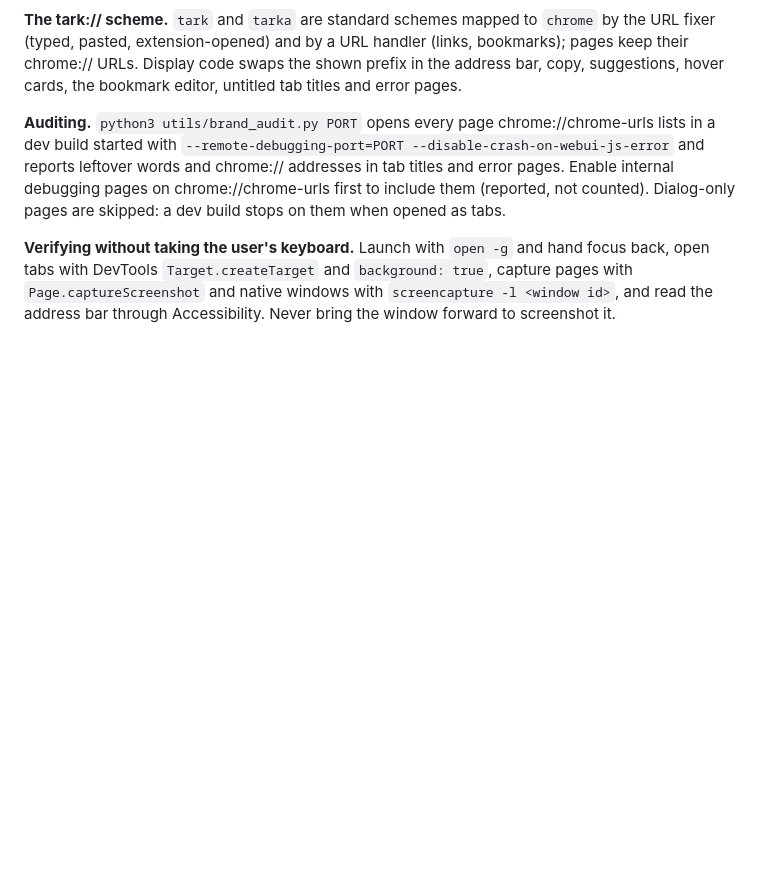
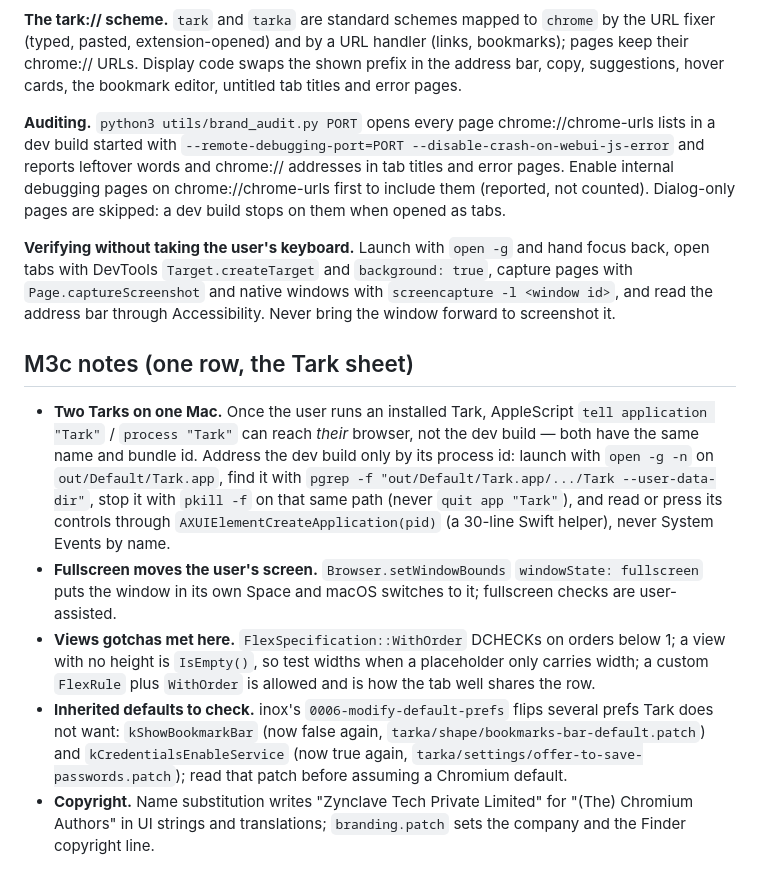
Before and after one commit to ZynclaveTech/tarka-browser, a Markdown page: docs/building.md, the part around the change. GitHub-like rendering; blank space fills up the shorter version.

Commit message:
docs: M3c built notes

```diff
--- a/docs/building.md
+++ b/docs/building.md
@@ -216,3 +216,30 @@ hand focus back, open tabs with DevTools `Target.createTarget` and
 `background: true`, capture pages with `Page.captureScreenshot` and native
 windows with `screencapture -l <window id>`, and read the address bar
 through Accessibility. Never bring the window forward to screenshot it.
+
+## M3c notes (one row, the Tark sheet)
+
+- **Two Tarks on one Mac.** Once the user runs an installed Tark, AppleScript
+  `tell application "Tark"` / `process "Tark"` can reach *their* browser,
+  not the dev build — both have the same name and bundle id. Address the dev
+  build only by its process id: launch with `open -g -n` on
+  `out/Default/Tark.app`, find it with `pgrep -f "out/Default/Tark.app/.../Tark --user-data-dir"`,
+  stop it with `pkill -f` on that same path (never `quit app "Tark"`), and
+  read or press its controls through `AXUIElementCreateApplication(pid)`
+  (a 30-line Swift helper), never System Events by name.
+- **Fullscreen moves the user's screen.** `Browser.setWindowBounds`
+  `windowState: fullscreen` puts the window in its own Space and macOS
+  switches to it; fullscreen checks are user-assisted.
+- **Views gotchas met here.** `FlexSpecification::WithOrder` DCHECKs on
+  orders below 1; a view with no height is `IsEmpty()`, so test widths
+  when a placeholder only carries width; a custom `FlexRule` plus
+  `WithOrder` is allowed and is how the tab well shares the row.
+- **Inherited defaults to check.** inox's `0006-modify-default-prefs`
+  flips several prefs Tark does not want: `kShowBookmarkBar` (now false
+  again, `tarka/shape/bookmarks-bar-default.patch`) and
+  `kCredentialsEnableService` (now true again,
+  `tarka/settings/offer-to-save-passwords.patch`); read that patch before
+  assuming a Chromium default.
+- **Copyright.** Name substitution writes "Zynclave Tech Private Limited"
+  for "(The) Chromium Authors" in UI strings and translations;
+  `branding.patch` sets the company and the Finder copyright line.
```
